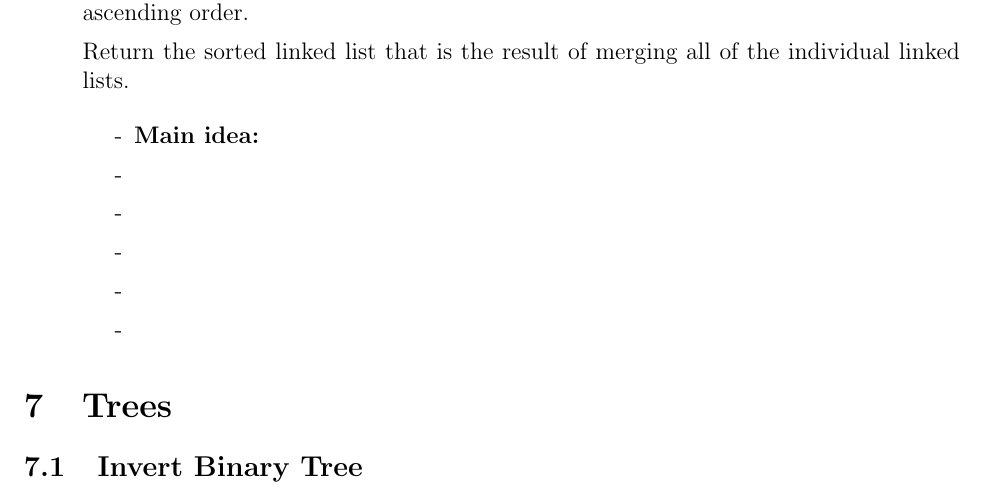
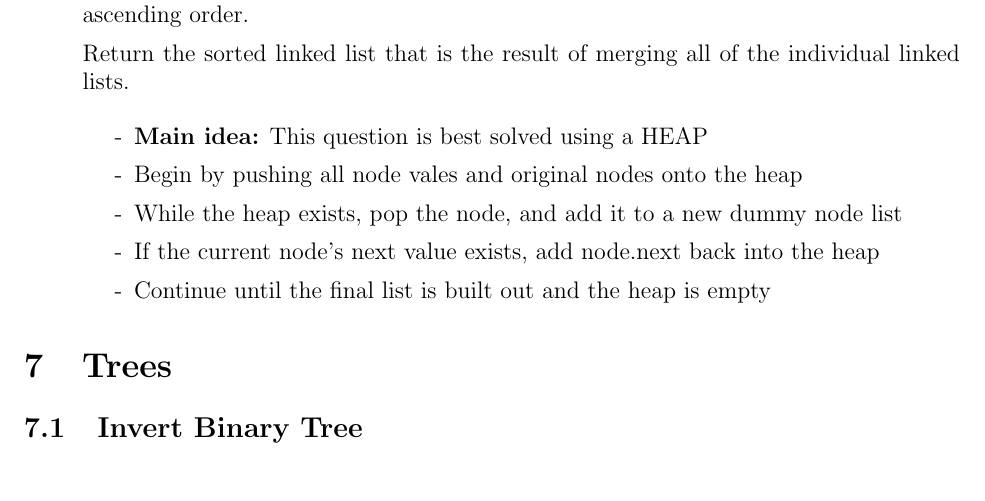
Before and after one commit to SebPuchi/LC100, a LaTeX document (notex.tex): part of page 23 of 55, cut so that both start at the same text. Compiled offline with pdfLaTeX.

Commit message:
merge k sorted lists notes

```diff
--- a/notex.tex
+++ b/notex.tex
@@ -772,12 +772,11 @@ Reorder the nodes of the linked list to be in the following order:
 Return the sorted linked list that is the result of merging all of the individual linked lists.
 
     \begin{enumerate}
-      \item[-] \textbf{Main idea:}
-      \item[-]
-      \item[-]
-      \item[-]
-      \item[-]
-      \item[-]
+      \item[-] \textbf{Main idea:} This question is best solved using a HEAP
+      \item[-] Begin by pushing all node vales and original nodes onto the heap
+      \item[-] While the heap exists, pop the node, and add it to a new dummy node list
+      \item[-] If the current node's next value exists, add node.next back into the heap
+      \item[-] Continue until the final list is built out and the heap is empty
 
     \end{enumerate}
 \end{enumerate}
```
Also changed, not shown: notex.pdf.
